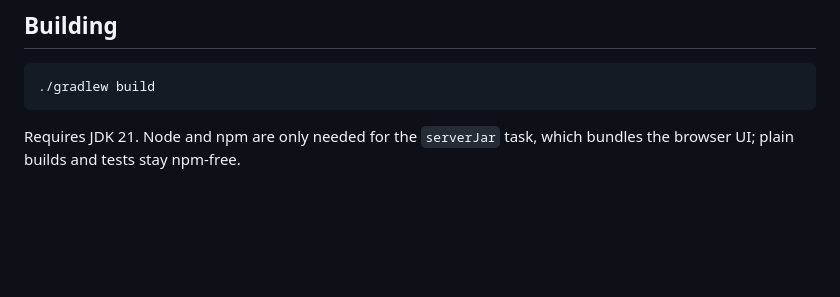
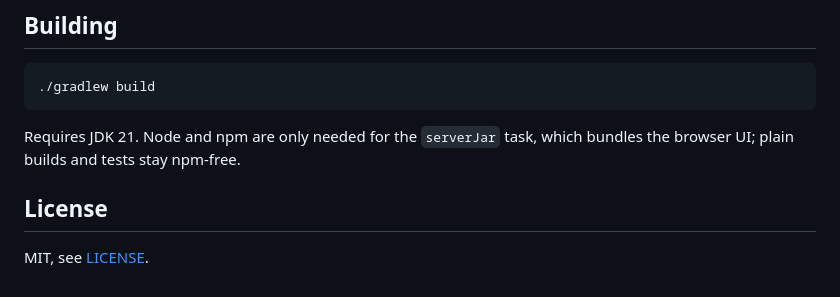
Before and after one commit to Basinity/ModLint, a Markdown page: README.md, the part around the change. Drawn GitHub-style; blank space fills up the shorter version.

Commit message:
Add the license section to the README

````diff
--- a/README.md
+++ b/README.md
@@ -137,3 +137,7 @@ ModLint is a pre-launch check, not a guarantee. Static analysis cannot observe t
 ```
 
 Requires JDK 21. Node and npm are only needed for the `serverJar` task, which bundles the browser UI; plain builds and tests stay npm-free.
+
+## License
+
+MIT, see [LICENSE](LICENSE).
````
